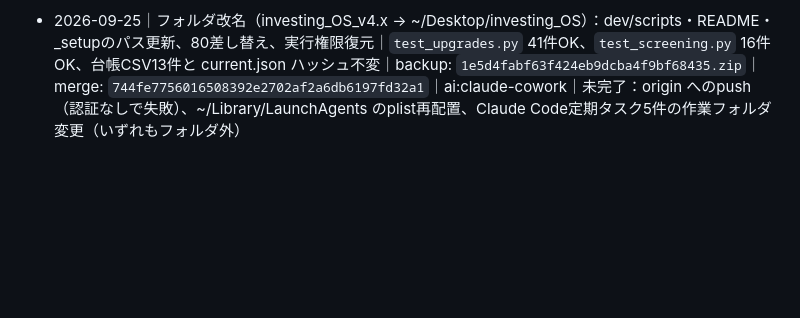
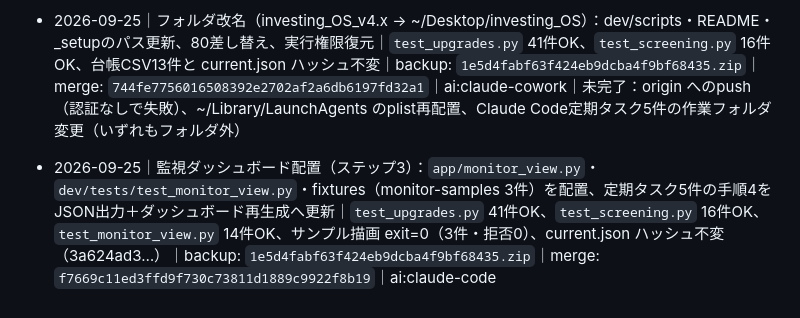
Before and after one commit to hacsat88-blip/investing-os, a Markdown page: dev/audit/DEPLOYMENT-STATUS.md, the part around the change. Drawn GitHub-style; blank space fills up the shorter version.

```diff
--- a/dev/audit/DEPLOYMENT-STATUS.md
+++ b/dev/audit/DEPLOYMENT-STATUS.md
@@ -28,3 +28,4 @@ AI運用：ChatGPTを原則とする指示へ変更済み。PROJECT-INSTRUCTIONS
 
 - 2026-09-24｜HANDOFF統合・runner判定・米国株受入テスト追加｜`test_upgrades.py` 41件OK、`test_screening.py` 16件OK｜backup: `1e5d4fabf63f424eb9dcba4f9bf68435.zip`｜merge: `2402da182d89388b460bd57fdc6463f345101df0`
 - 2026-09-25｜フォルダ改名（investing_OS_v4.x → ~/Desktop/investing_OS）：dev/scripts・README・_setupのパス更新、80差し替え、実行権限復元｜`test_upgrades.py` 41件OK、`test_screening.py` 16件OK、台帳CSV13件と current.json ハッシュ不変｜backup: `1e5d4fabf63f424eb9dcba4f9bf68435.zip`｜merge: `744fe7756016508392e2702af2a6db6197fd32a1`｜ai:claude-cowork｜未完了：origin へのpush（認証なしで失敗）、~/Library/LaunchAgents のplist再配置、Claude Code定期タスク5件の作業フォルダ変更（いずれもフォルダ外）
+- 2026-09-25｜監視ダッシュボード配置（ステップ3）：`app/monitor_view.py`・`dev/tests/test_monitor_view.py`・fixtures（monitor-samples 3件）を配置、定期タスク5件の手順4をJSON出力＋ダッシュボード再生成へ更新｜`test_upgrades.py` 41件OK、`test_screening.py` 16件OK、`test_monitor_view.py` 14件OK、サンプル描画 exit=0（3件・拒否0）、current.json ハッシュ不変（3a624ad3…）｜backup: `1e5d4fabf63f424eb9dcba4f9bf68435.zip`｜merge: `f7669c11ed3ffd9f730c73811d1889c9922f8b19`｜ai:claude-code
```
Also changed, not shown: dev/audit/HANDOFF.md (+8 -0 lines).
